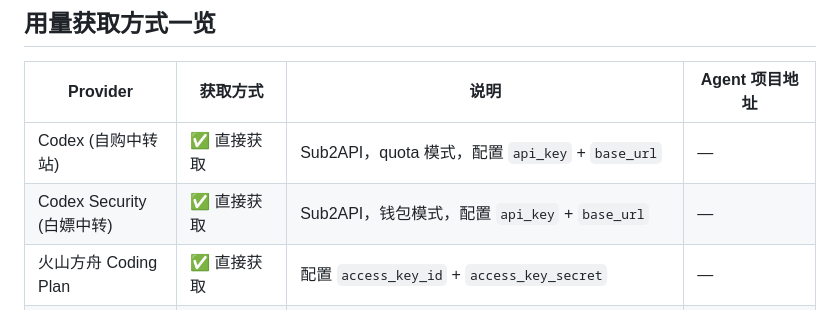
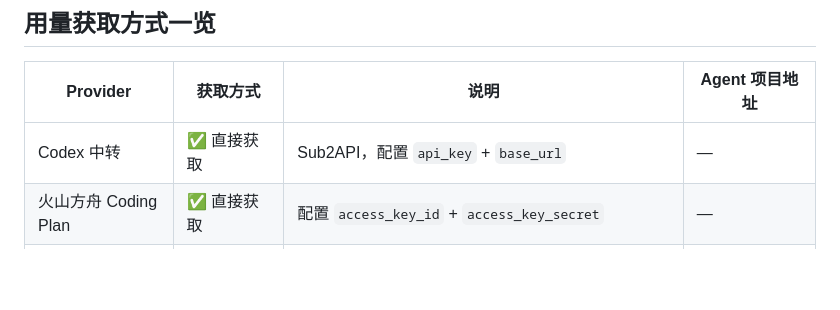
Before and after one commit to FlintyLemming/ai-plan-insight, a Markdown page: README.md, the part around the change. Drawn GitHub-style; blank space fills up the shorter version.

Commit message:
docs: merge Codex providers into one entry

```diff
--- a/README.md
+++ b/README.md
@@ -14,8 +14,7 @@
 
 | Provider | 获取方式 | 说明 | Agent 项目地址 |
 |---|---|---|---|
-| Codex (自购中转站) | ✅ 直接获取 | Sub2API，quota 模式，配置 `api_key` + `base_url` | — |
-| Codex Security (白嫖中转) | ✅ 直接获取 | Sub2API，钱包模式，配置 `api_key` + `base_url` | — |
+| Codex 中转 | ✅ 直接获取 | Sub2API，配置 `api_key` + `base_url` | — |
 | 火山方舟 Coding Plan | ✅ 直接获取 | 配置 `access_key_id` + `access_key_secret` | — |
 | GLM Coding Plan (智谱) | ✅ 直接获取 | 配置 `api_key` | — |
 | GLM Coding Plan 国际版 | ✅ 直接获取 | 配置 `api_key` | — |
```
